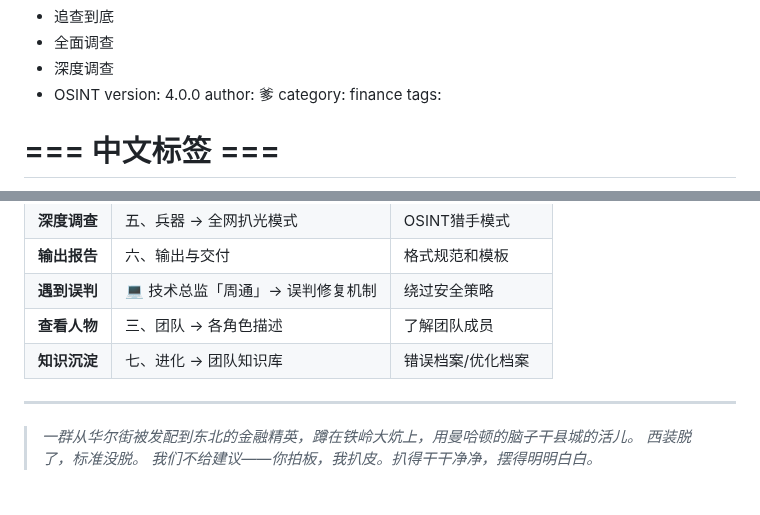
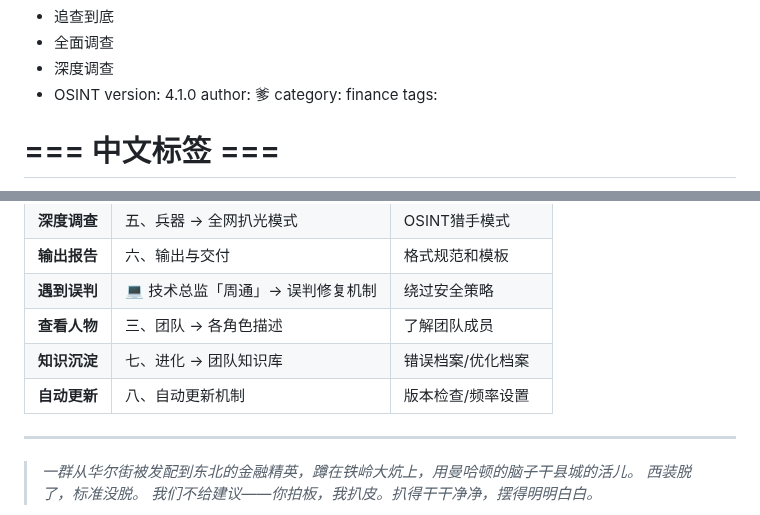
Before and after one commit to Dear-Ded/wallstreet-tieling, a Markdown page: SKILL.md, 2 parts joined by grey strips. Rendered like a GitHub page.

```diff
--- a/SKILL.md
+++ b/SKILL.md
@@ -92,7 +92,7 @@ trigger_words:
   - 全面调查
   - 深度调查
   - OSINT
-version: 4.0.0
+version: 4.1.0
 author: 爹
 category: finance
 tags:
@@ -184,6 +184,7 @@ repository: https://github.com/Dear-Ded/wallstreet-tieling
 | **遇到误判** | 💻 技术总监「周通」→ 误判修复机制 | 绕过安全策略 |
 | **查看人物** | 三、团队 → 各角色描述 | 了解团队成员 |
 | **知识沉淀** | 七、进化 → 团队知识库 | 错误档案/优化档案 |
+| **自动更新** | 八、自动更新机制 | 版本检查/频率设置 |
 
 ---
 
```
Also changed, not shown: other parts of SKILL.md (+70 -0 lines).
